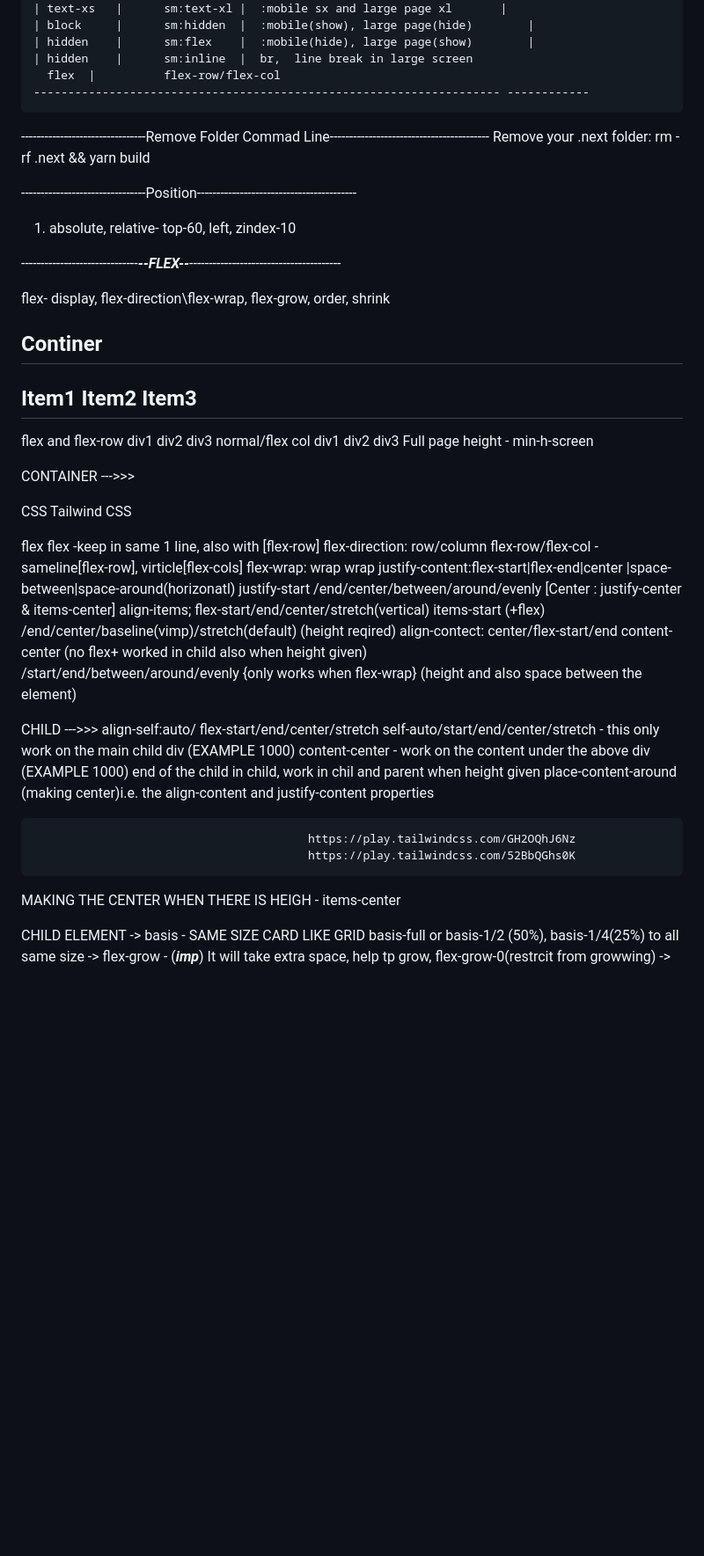
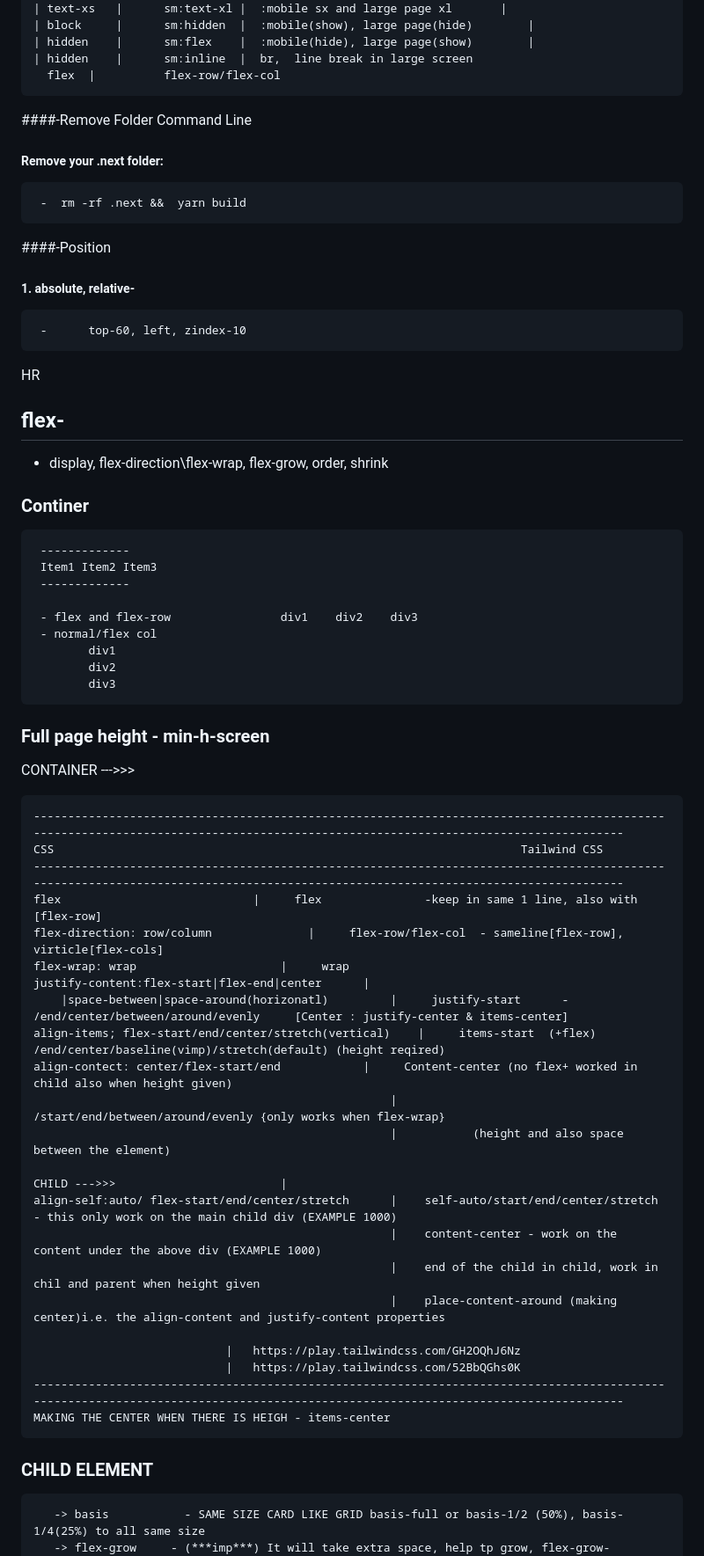
Before and after one commit to deveshksrivastava/tailwind-learning, a Markdown page: Tailwind-office.md, the part around one of its changes. Shown at 88% size. Rendered like a GitHub page; blank space fills up the shorter version.

````diff
--- a/Tailwind-office.md
+++ b/Tailwind-office.md
@@ -209,62 +196,66 @@ MAKING RESPONSICE ON MAIN DIV (modify on each line to check the status)
 	| hidden 	|      sm:flex    |  :mobile(hide), large page(show)		|
 	| hidden  	|      sm:inline  |  br,  line break in large screen
 	  flex	|	       flex-row/flex-col
-	-------------------------------------------------------------------- ------------
 
 
---------------------------------Remove Folder Commad Line-----------------------------------------
-Remove your .next folder:
-	rm -rf .next &&  yarn build
+####-Remove Folder Command Line
+##### Remove your .next folder:
+```
+ - 	rm -rf .next &&  yarn build
+```
+####-Position
+##### 1. absolute, relative-
+```
+ - 		top-60, left, zindex-10
+```
+HR
+## flex-
+ - display, flex-direction\flex-wrap, flex-grow, order, shrink
 
---------------------------------Position-----------------------------------------
-
-1. absolute, relative-
-		top-60, left, zindex-10
-
-------------------------------***************--FLEX--***************---------------------------------------
-
-flex-
-	display, flex-direction\flex-wrap, flex-grow, order, shrink
-
- Continer
+###  Continer
+```
  -------------
  Item1 Item2 Item3
  -------------
 
- flex and flex-row				div1 	div2 	div3
-normal/flex col
+ - flex and flex-row				div1 	div2 	div3
+ - normal/flex col
 		div1
 		div2
 		div3
-Full page height  - min-h-screen
+```
+
+### Full page height  - min-h-screen
 
 CONTAINER --->>>
+```
+----------------------------------------------------------------------------------------------------------------------------------------------------------------------------------
+CSS                                              			           Tailwind CSS
+----------------------------------------------------------------------------------------------------------------------------------------------------------------------------------
+flex						 	|     flex               -keep in same 1 line, also with [flex-row]
+flex-direction: row/column			   	|     flex-row/flex-col  - sameline[flex-row], virticle[flex-cols]
+flex-wrap: wrap					 	|     wrap
+justify-content:flex-start|flex-end|center 		|
+    |space-between|space-around(horizonatl)        	|     justify-start      - /end/center/between/around/evenly     [Center : justify-center & items-center]
+align-items; flex-start/end/center/stretch(vertical) 	|     items-start  (+flex)   /end/center/baseline(vimp)/stretch(default) (height reqired)
+align-contect: center/flex-start/end		 	|     Content-center (no flex+ worked in child also when height given)
+                                                	|           /start/end/between/around/evenly {only works when flex-wrap}
+                                                  	|           (height and also space between the element)
 
-CSS                                              			           Tailwind CSS
+CHILD --->>> 						|
+align-self:auto/ flex-start/end/center/stretch	 	|    self-auto/start/end/center/stretch - this only work on the main child div (EXAMPLE 1000)
+                                                 	|    content-center - work on the content under the above div (EXAMPLE 1000)
+                                                  	|    end of the child in child, work in chil and parent when height given
+                                                  	|    place-content-around (making center)i.e. the align-content and justify-content properties
 
-flex						 			                                      flex     				-keep in same 1 line, also with [flex-row]
-flex-direction: row/column			                            flex-row/flex-col                   - sameline[flex-row], virticle[flex-cols]
-flex-wrap: wrap					 			    wrap
-justify-content:flex-start|flex-end|center
-    |space-between|space-around(horizonatl)                 			justify-start   /end/center/between/around/evenly     [Center : justify-center & items-center]
-align-items; flex-start/end/center/stretch(vertical)			  items-start  (+flex)   /end/center/baseline(vimp)/stretch(default) (height reqired)
-align-contect: center/flex-start/end					              content-center (no flex+ worked in child also when height given)
-                                                                      /start/end/between/around/evenly {only works when flex-wrap}
-                                                                      (height and also space between the element)
+						 	|   https://play.tailwindcss.com/GH2OQhJ6Nz
+						 	|   https://play.tailwindcss.com/52BbQGhs0K
+----------------------------------------------------------------------------------------------------------------------------------------------------------------------------------
+MAKING THE CENTER WHEN THERE IS HEIGH - items-center
+```
 
-CHILD --->>>
-align-self:auto/ flex-start/end/center/stretch					    self-auto/start/end/center/stretch - this only work on the main child div (EXAMPLE 1000)
-                                                            content-center - work on the content under the above div (EXAMPLE 1000)
-                                                             end of the child in child, work in chil and parent when height given
-                                                            place-content-around (making center)i.e. the align-content and justify-content properties
-
-											https://play.tailwindcss.com/GH2OQhJ6Nz
-											https://play.tailwindcss.com/52BbQGhs0K
-
-MAKING THE CENTER WHEN THERE IS HEIGH - items-center
-
-
-CHILD ELEMENT
+### CHILD ELEMENT
+```
    -> basis 	      - SAME SIZE CARD LIKE GRID basis-full or basis-1/2 (50%), basis-1/4(25%) to all same size
    -> flex-grow     - (***imp***) It will take extra space, help tp grow, flex-grow-0(restrcit from growwing)
    -> flex-shrink   - flex item to shrink if necessary, flex-shrink-0(restrcit from shrinking)
````
Also changed, not shown: other parts of Tailwind-office.md (+132 -147 lines).
